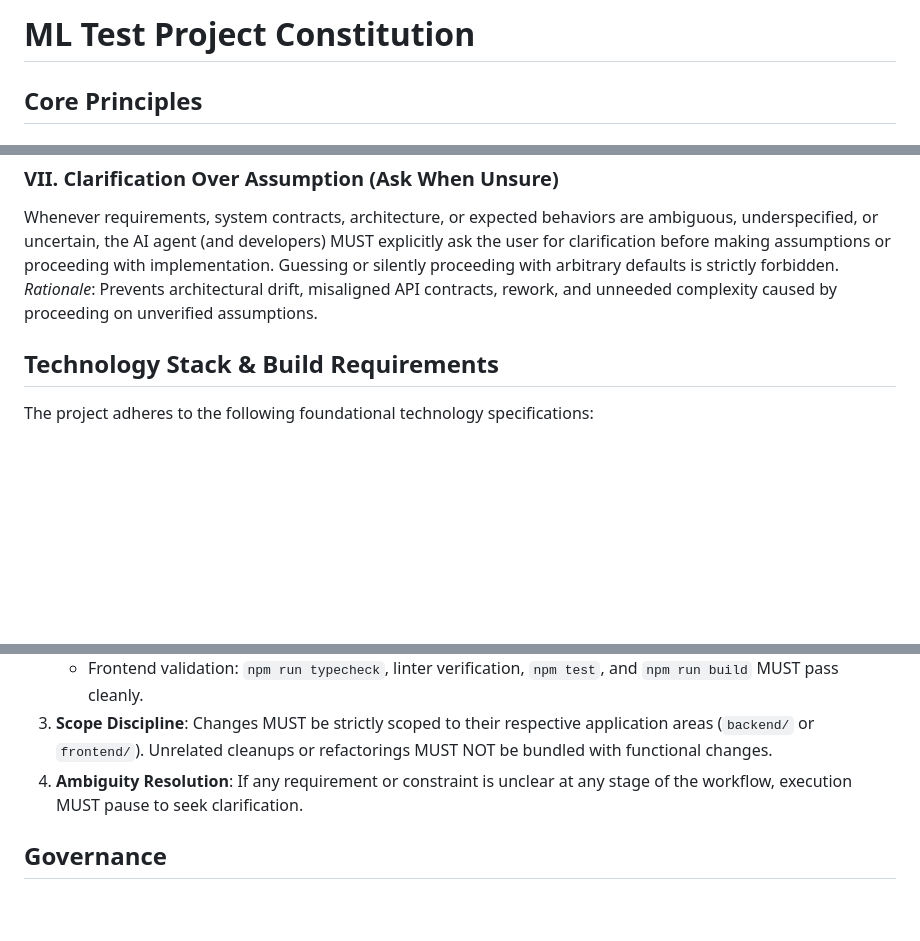
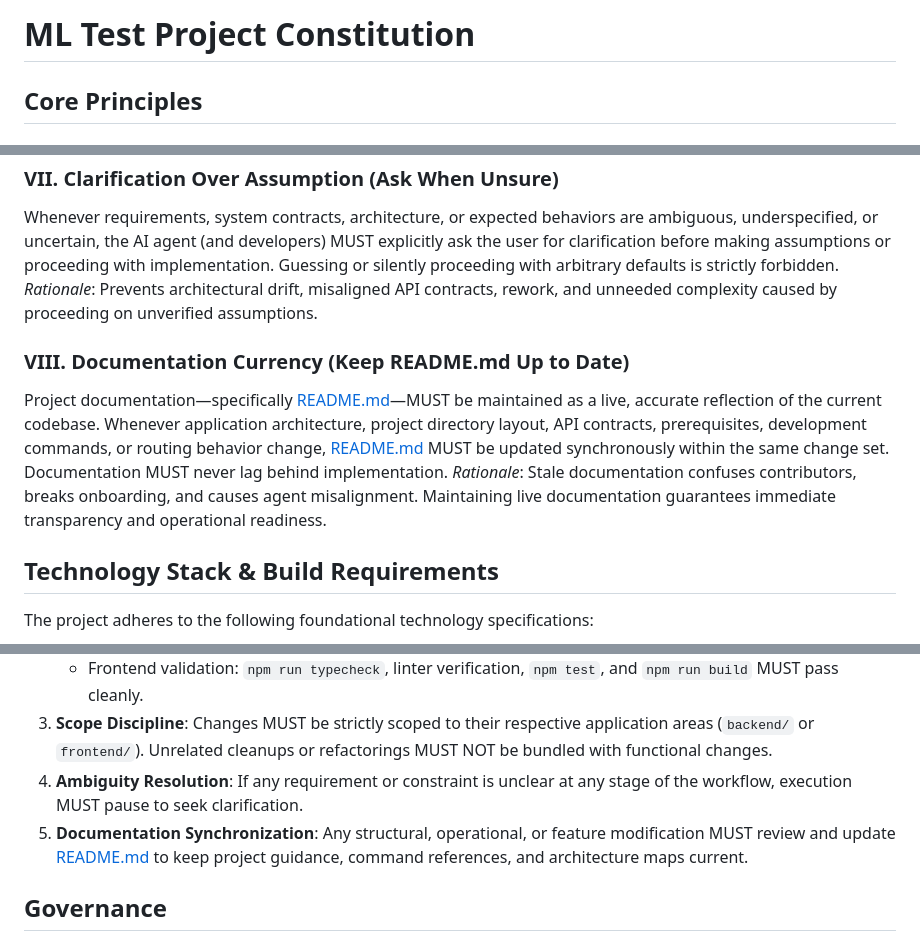
Before and after one commit to dwcaraway/ml-test-project, a Markdown page: .specify/memory/constitution.md, 3 parts joined by grey strips. GitHub-like rendering; blank space fills up the shorter version.

Commit message:
amend constitution to v1.2.0 (mandate continuous README currency)

```diff
--- a/.specify/memory/constitution.md
+++ b/.specify/memory/constitution.md
@@ -1,16 +1,14 @@
 <!--
 ### Sync Impact Report
-- Version change: 1.0.0 -> 1.1.0
-- Modified principles:
-  - VI. Mandatory Automated Testing & Tooling Compliance -> VI. Mandatory Automated Testing, Linting & Tooling Compliance
+- Version change: 1.1.0 -> 1.2.0
+- Modified principles: None
 - Added principles:
-  - VII. Clarification Over Assumption (Ask When Unsure)
-- Added sections:
-  - None
-- Removed sections:
-  - None
-- Follow-up TODOs:
-  - None
+  - VIII. Documentation Currency (Keep README.md Up to Date)
+- Added sections: None
+- Modified sections:
+  - Development Workflow & Quality Gates (added documentation synchronization gate)
+- Removed sections: None
+- Follow-up TODOs: None
 -->
 
 # ML Test Project Constitution
@@ -53,6 +51,10 @@ Automated testing, linting compliance, and standard SDK tooling are non-negotiab
 Whenever requirements, system contracts, architecture, or expected behaviors are ambiguous, underspecified, or uncertain, the AI agent (and developers) MUST explicitly ask the user for clarification before making assumptions or proceeding with implementation. Guessing or silently proceeding with arbitrary defaults is strictly forbidden.
 *Rationale*: Prevents architectural drift, misaligned API contracts, rework, and unneeded complexity caused by proceeding on unverified assumptions.
 
+### VIII. Documentation Currency (Keep README.md Up to Date)
+Project documentation—specifically [README.md](file:///C:/Users/dwcar/repos/ml-test-project/README.md)—MUST be maintained as a live, accurate reflection of the current codebase. Whenever application architecture, project directory layout, API contracts, prerequisites, development commands, or routing behavior change, [README.md](file:///C:/Users/dwcar/repos/ml-test-project/README.md) MUST be updated synchronously within the same change set. Documentation MUST never lag behind implementation.
+*Rationale*: Stale documentation confuses contributors, breaks onboarding, and causes agent misalignment. Maintaining live documentation guarantees immediate transparency and operational readiness.
+
 ## Technology Stack & Build Requirements
 
 The project adheres to the following foundational technology specifications:
@@ -71,6 +73,7 @@ All development activities MUST pass through structured quality gates before int
    - Frontend validation: `npm run typecheck`, linter verification, `npm test`, and `npm run build` MUST pass cleanly.
 3. **Scope Discipline**: Changes MUST be strictly scoped to their respective application areas (`backend/` or `frontend/`). Unrelated cleanups or refactorings MUST NOT be bundled with functional changes.
 4. **Ambiguity Resolution**: If any requirement or constraint is unclear at any stage of the workflow, execution MUST pause to seek clarification.
+5. **Documentation Synchronization**: Any structural, operational, or feature modification MUST review and update [README.md](file:///C:/Users/dwcar/repos/ml-test-project/README.md) to keep project guidance, command references, and architecture maps current.
 
 ## Governance
 
```
Also changed, not shown: other parts of .specify/memory/constitution.md (+1 -1 lines).
